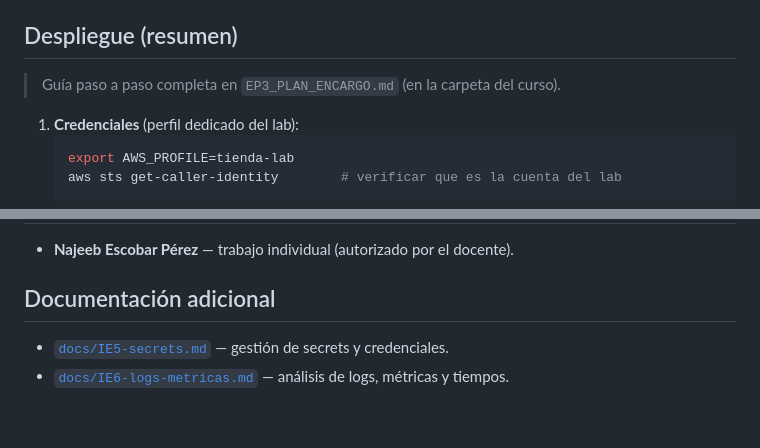
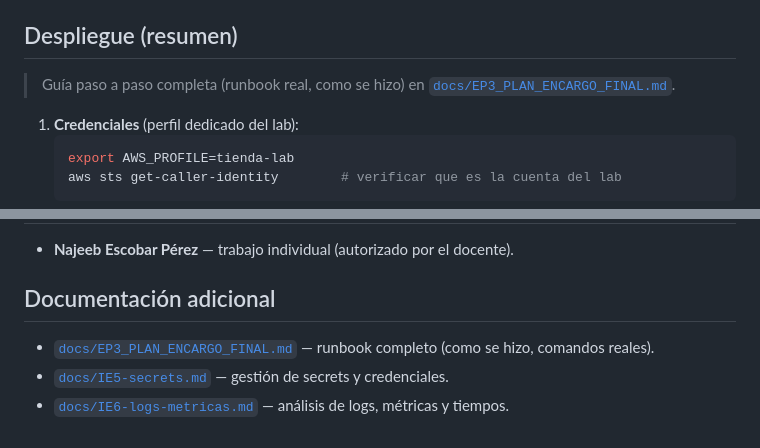
Before and after one commit to najescobar-ui/DevOpsE3, a Markdown page: README.md, 2 parts joined by grey strips. Drawn GitHub-style.

Commit message:
docs: agregar runbook EP3_PLAN_ENCARGO_FINAL y enlazarlo desde el README

````diff
--- a/README.md
+++ b/README.md
@@ -72,7 +72,8 @@ El frontend hace de proxy: las llamadas a `/api/` se redirigen al backend dentro
 
 ## Despliegue (resumen)
 
-> Guía paso a paso completa en `EP3_PLAN_ENCARGO.md` (en la carpeta del curso).
+> Guía paso a paso completa (runbook real, como se hizo) en
+> [`docs/EP3_PLAN_ENCARGO_FINAL.md`](docs/EP3_PLAN_ENCARGO_FINAL.md).
 
 1. **Credenciales** (perfil dedicado del lab):
    ```bash
@@ -155,5 +156,6 @@ CRUD completo Front → Back → MySQL.
 
 ## Documentación adicional
 
+- [`docs/EP3_PLAN_ENCARGO_FINAL.md`](docs/EP3_PLAN_ENCARGO_FINAL.md) — runbook completo (como se hizo, comandos reales).
 - [`docs/IE5-secrets.md`](docs/IE5-secrets.md) — gestión de secrets y credenciales.
 - [`docs/IE6-logs-metricas.md`](docs/IE6-logs-metricas.md) — análisis de logs, métricas y tiempos.
````
Also changed, not shown: docs/EP3_PLAN_ENCARGO_FINAL.md (added, +197 -0 lines).
